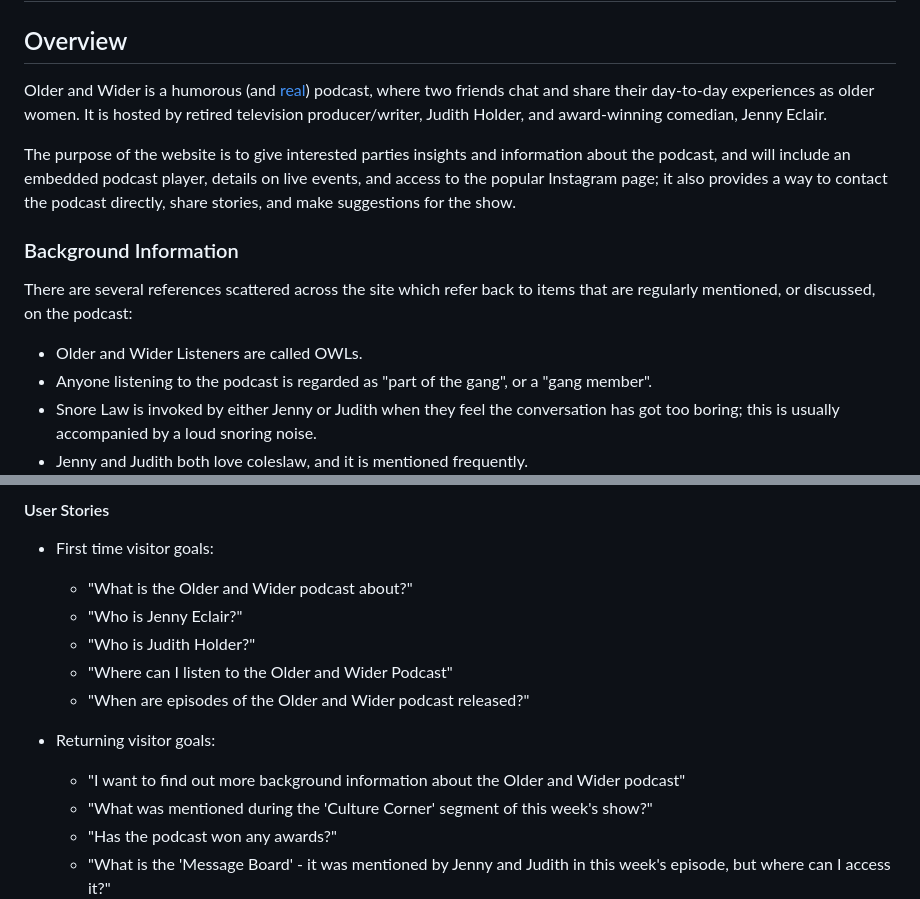
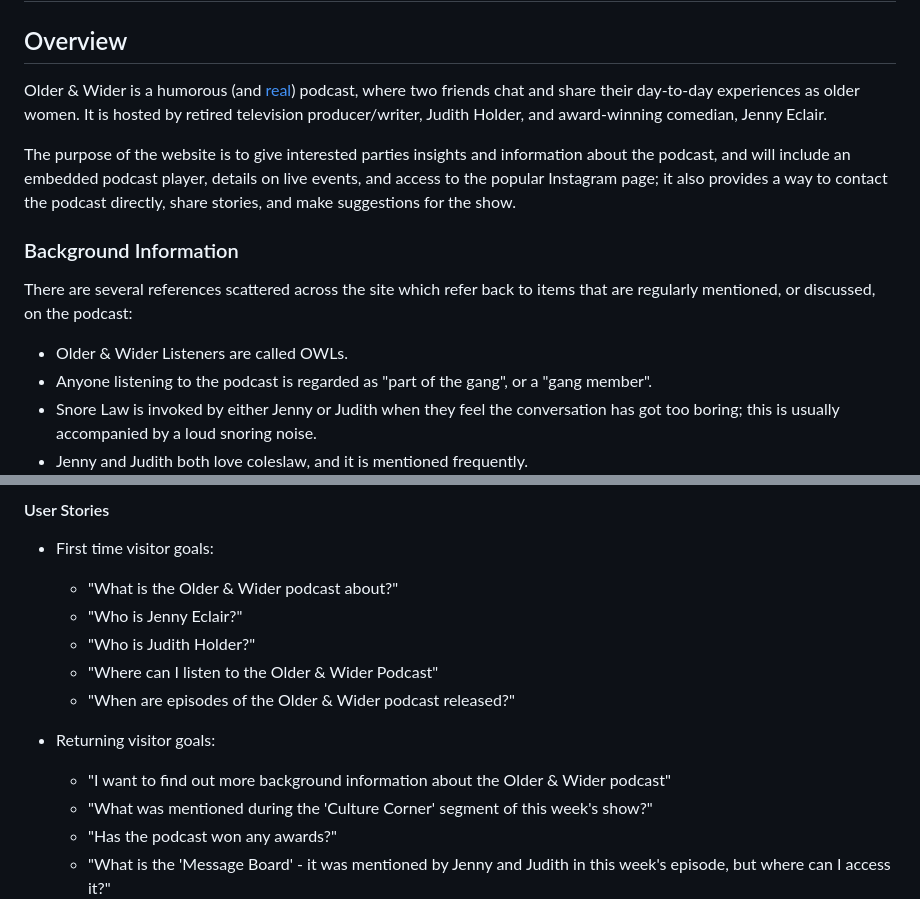
Before and after one commit to dvfrancis/older-and-wider, a Markdown page: README.md, 2 parts joined by grey strips. Rendered like a GitHub page.

Commit message:
docs: update README.md

```diff
--- a/README.md
+++ b/README.md
@@ -2,7 +2,7 @@
 
 ## Overview
 
-Older and Wider is a humorous (and [real](https://shows.acast.com/older-and-wider-podcast)) podcast, where two friends chat and share their day-to-day experiences as older women. It is hosted by retired television producer/writer, Judith Holder, and award-winning comedian, Jenny Eclair.
+Older & Wider is a humorous (and [real](https://shows.acast.com/older-and-wider-podcast)) podcast, where two friends chat and share their day-to-day experiences as older women. It is hosted by retired television producer/writer, Judith Holder, and award-winning comedian, Jenny Eclair.
 
 The purpose of the website is to give interested parties insights and information about the podcast, and will include an embedded podcast player, details on live events, and access to the popular Instagram page; it also provides a way to contact the podcast directly, share stories, and make suggestions for the show.
 
@@ -10,7 +10,7 @@ The purpose of the website is to give interested parties insights and informatio
 
 There are several references scattered across the site which refer back to items that are regularly mentioned, or discussed, on the podcast:
 
-- Older and Wider Listeners are called OWLs.
+- Older & Wider Listeners are called OWLs.
 - Anyone listening to the podcast is regarded as "part of the gang", or a "gang member".
 - Snore Law is invoked by either Jenny or Judith when they feel the conversation has got too boring; this is usually accompanied by a loud snoring noise.
 - Jenny and Judith both love coleslaw, and it is mentioned frequently.
@@ -94,15 +94,15 @@ The Github Pages live site can be accessed [here].
 
 - First time visitor goals:
 
-    - "What is the Older and Wider podcast about?"
+    - "What is the Older & Wider podcast about?"
     - "Who is Jenny Eclair?"
     - "Who is Judith Holder?"
-    - "Where can I listen to the Older and Wider Podcast"
-    - "When are episodes of the Older and Wider podcast released?"
+    - "Where can I listen to the Older & Wider Podcast"
+    - "When are episodes of the Older & Wider podcast released?"
 
 - Returning visitor goals:
 
-    - "I want to find out more background information about the Older and Wider podcast"
+    - "I want to find out more background information about the Older & Wider podcast"
     - "What was mentioned during the 'Culture Corner' segment of this week's show?"
     - "Has the podcast won any awards?"
     - "What is the 'Message Board' - it was mentioned by Jenny and Judith in this week's episode, but where can I access it?"
```
